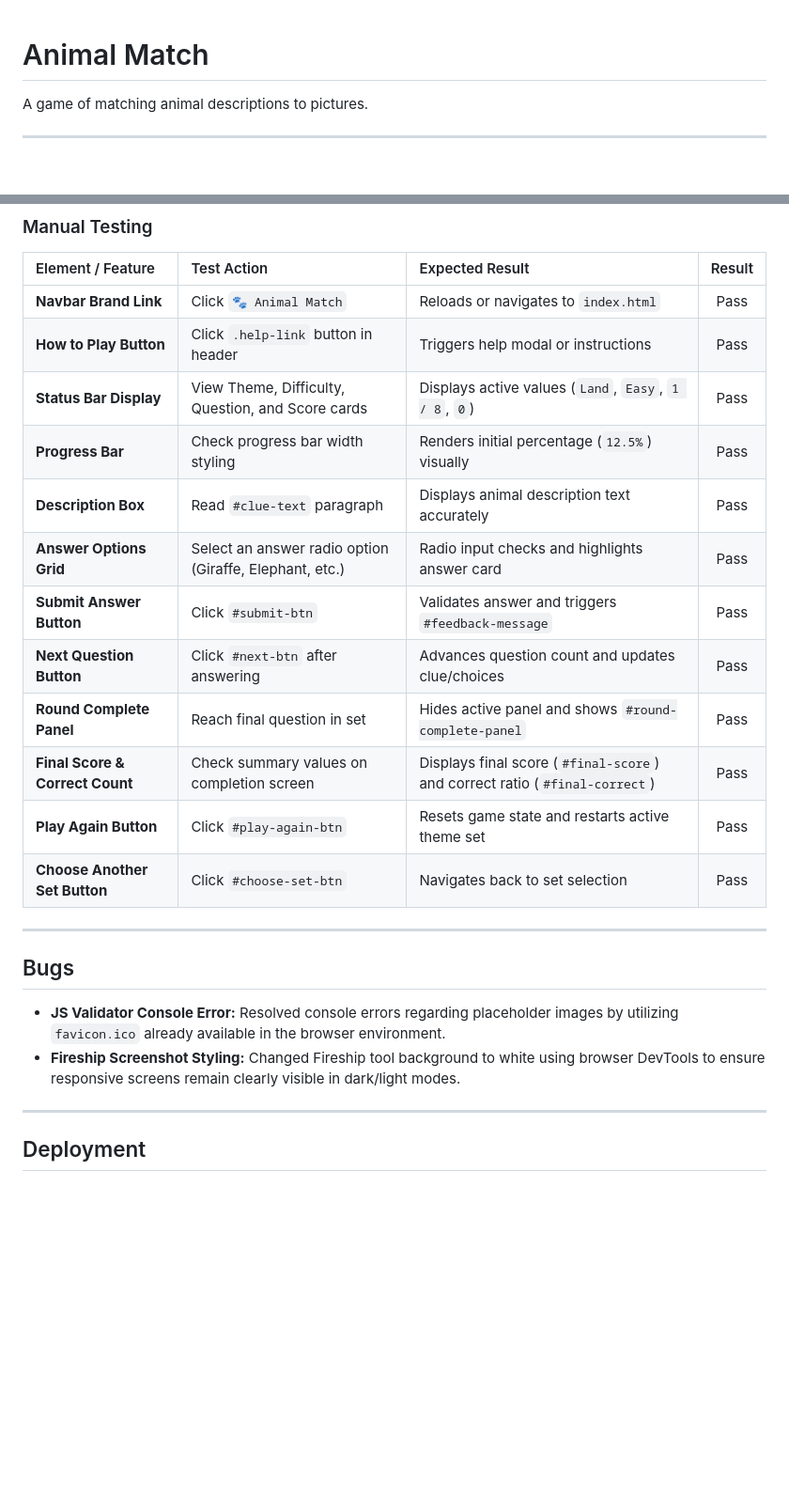
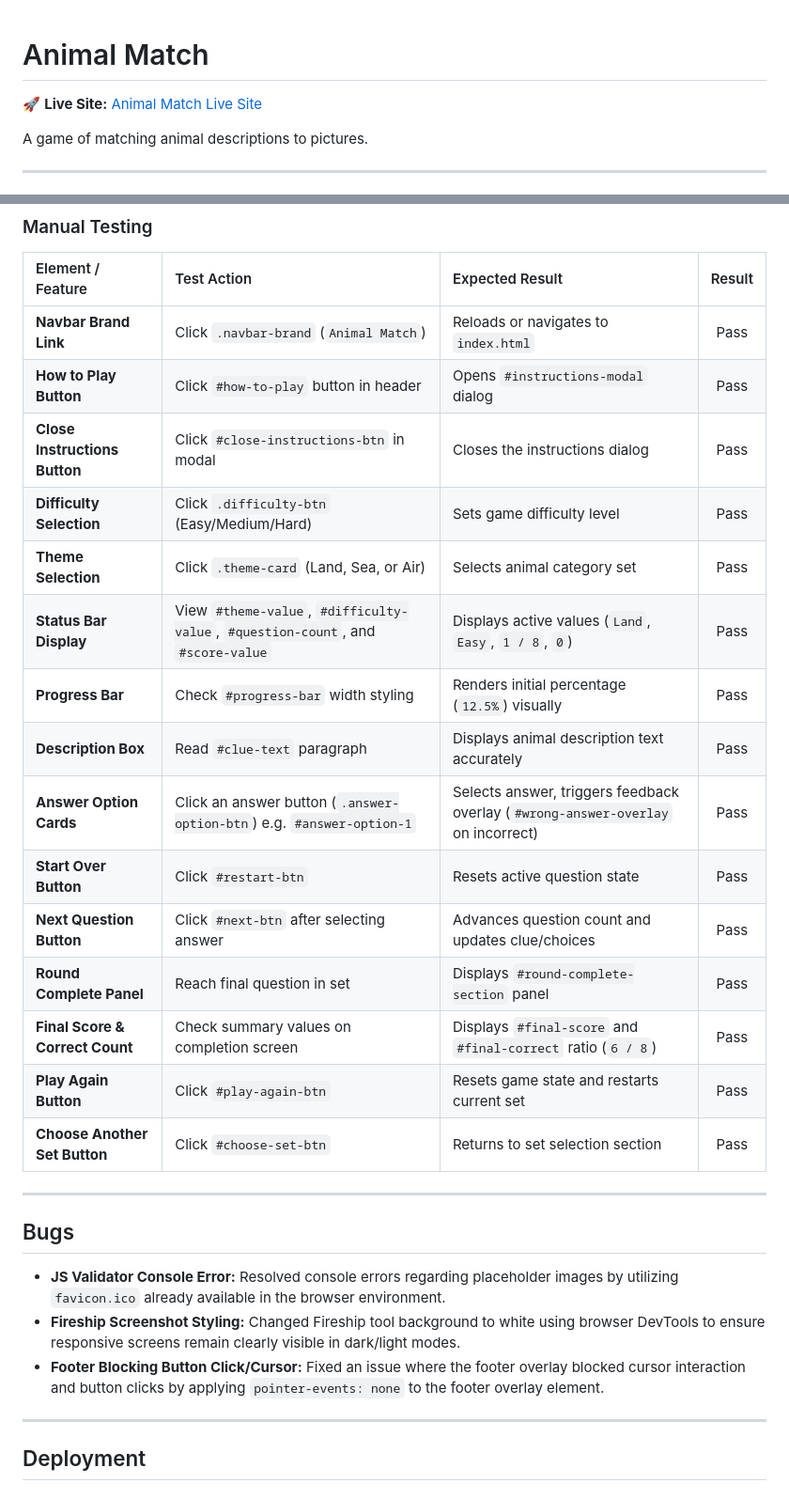
Before and after one commit to ctr-code/animal-match, a Markdown page: README.md, 2 parts joined by grey strips. Shown at 94% size. Drawn GitHub-style; blank space fills up the shorter version.

Commit message:
update testing section and added live website link to readme

```diff
--- a/README.md
+++ b/README.md
@@ -1,4 +1,6 @@
 # Animal Match
+
+🚀 **Live Site:** [Animal Match Live Site](https://ctr-code.github.io/animal-match/)
 
 A game of matching animal descriptions to pictures.
 
@@ -141,24 +143,28 @@ Below are the colour palettes provided by Kieron for the Animal Match project:
 
 | Element / Feature | Test Action | Expected Result | Result |
 | :--- | :--- | :--- | :---: |
-| **Navbar Brand Link** | Click `🐾 Animal Match` | Reloads or navigates to `index.html` | Pass |
-| **How to Play Button** | Click `.help-link` button in header | Triggers help modal or instructions | Pass |
-| **Status Bar Display** | View Theme, Difficulty, Question, and Score cards | Displays active values (`Land`, `Easy`, `1 / 8`, `0`) | Pass |
-| **Progress Bar** | Check progress bar width styling | Renders initial percentage (`12.5%`) visually | Pass |
+| **Navbar Brand Link** | Click `.navbar-brand` (`Animal Match`) | Reloads or navigates to `index.html` | Pass |
+| **How to Play Button** | Click `#how-to-play` button in header | Opens `#instructions-modal` dialog | Pass |
+| **Close Instructions Button** | Click `#close-instructions-btn` in modal | Closes the instructions dialog | Pass |
+| **Difficulty Selection** | Click `.difficulty-btn` (Easy/Medium/Hard) | Sets game difficulty level | Pass |
+| **Theme Selection** | Click `.theme-card` (Land, Sea, or Air) | Selects animal category set | Pass |
+| **Status Bar Display** | View `#theme-value`, `#difficulty-value`, `#question-count`, and `#score-value` | Displays active values (`Land`, `Easy`, `1 / 8`, `0`) | Pass |
+| **Progress Bar** | Check `#progress-bar` width styling | Renders initial percentage (`12.5%`) visually | Pass |
 | **Description Box** | Read `#clue-text` paragraph | Displays animal description text accurately | Pass |
-| **Answer Options Grid** | Select an answer radio option (Giraffe, Elephant, etc.) | Radio input checks and highlights answer card | Pass |
-| **Submit Answer Button** | Click `#submit-btn` | Validates answer and triggers `#feedback-message` | Pass |
-| **Next Question Button** | Click `#next-btn` after answering | Advances question count and updates clue/choices | Pass |
-| **Round Complete Panel** | Reach final question in set | Hides active panel and shows `#round-complete-panel` | Pass |
-| **Final Score & Correct Count** | Check summary values on completion screen | Displays final score (`#final-score`) and correct ratio (`#final-correct`) | Pass |
-| **Play Again Button** | Click `#play-again-btn` | Resets game state and restarts active theme set | Pass |
-| **Choose Another Set Button**| Click `#choose-set-btn` | Navigates back to set selection | Pass |
+| **Answer Option Cards** | Click an answer button (`.answer-option-btn`) e.g. `#answer-option-1` | Selects answer, triggers feedback overlay (`#wrong-answer-overlay` on incorrect) | Pass |
+| **Start Over Button** | Click `#restart-btn` | Resets active question state | Pass |
+| **Next Question Button** | Click `#next-btn` after selecting answer | Advances question count and updates clue/choices | Pass |
+| **Round Complete Panel** | Reach final question in set | Displays `#round-complete-section` panel | Pass |
+| **Final Score & Correct Count** | Check summary values on completion screen | Displays `#final-score` and `#final-correct` ratio (`6 / 8`) | Pass |
+| **Play Again Button** | Click `#play-again-btn` | Resets game state and restarts current set | Pass |
+| **Choose Another Set Button**| Click `#choose-set-btn` | Returns to set selection section | Pass |
 
 ---
 
 ## Bugs
 * **JS Validator Console Error:** Resolved console errors regarding placeholder images by utilizing `favicon.ico` already available in the browser environment.
 * **Fireship Screenshot Styling:** Changed Fireship tool background to white using browser DevTools to ensure responsive screens remain clearly visible in dark/light modes.
+* **Footer Blocking Button Click/Cursor:** Fixed an issue where the footer overlay blocked cursor interaction and button clicks by applying `pointer-events: none` to the footer overlay element.
 
 ---
 
```
